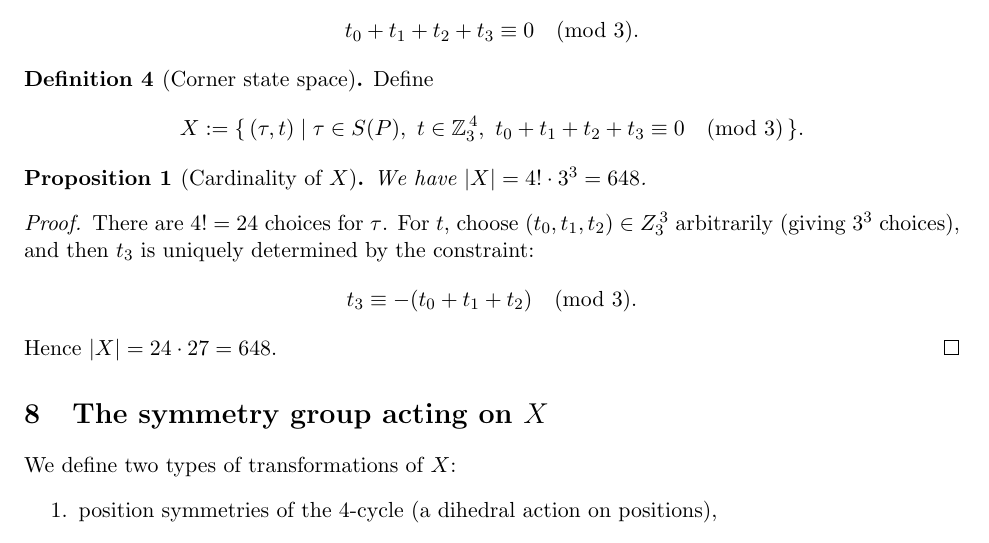
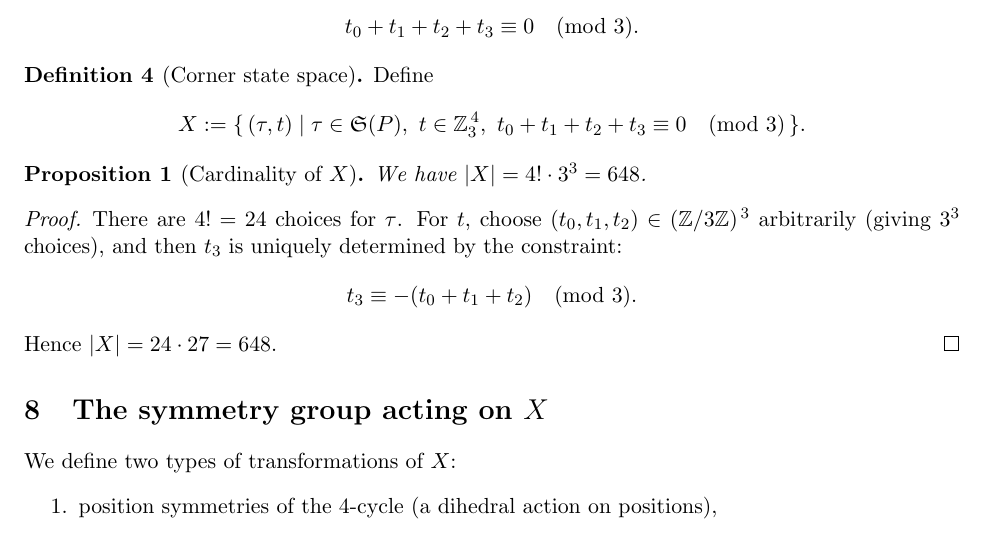
Before and after one commit to juo-zinc/cmll-42-equivalence-classes, a LaTeX paper (paper/main.tex): part of page 5 of 8, cut so that both start at the same text. Compiled offline with pdfLaTeX.

Commit message:
Update main.tex

```diff
--- a/paper/main.tex
+++ b/paper/main.tex
@@ -293,16 +293,16 @@ t_0+t_1+t_2+t_3 \equiv 0 \pmod 3.
 \begin{definition}[Corner state space]
 Define
 \[
-X := \{\,(\tau,t)\mid \tau\in S(P),\ t \in \Z_3^{\,4},\ t_0+t_1+t_2+t_3\equiv 0 \pmod 3\,\}.
+X := \{\,(\tau,t)\mid \tau \in \mathfrak{S}(P),\ t \in \Z_3^{\,4},\ t_0+t_1+t_2+t_3\equiv 0 \pmod 3\,\}.
 \]
 \end{definition}
 
-\begin{proposition}[Cardinality of $X$]\label{prop:|X|}
+\begin{proposition}[Cardinality of $X$]\label{prop:X-card}
 We have $|X|=4!\cdot 3^3=648$.
 \end{proposition}
 
 \begin{proof}
-There are $4!=24$ choices for $\tau$. For $t$, choose $(t_0,t_1,t_2)\in Z_3^{\,3}$ arbitrarily (giving $3^3$ choices),
+There are $4!=24$ choices for $\tau$. For $t$, choose $(t_0,t_1,t_2)\in (\Zthree)^{\,3}$ arbitrarily (giving $3^3$ choices),
 and then $t_3$ is uniquely determined by the constraint:
 \[
 t_3 \equiv -(t_0+t_1+t_2)\pmod 3.
```
